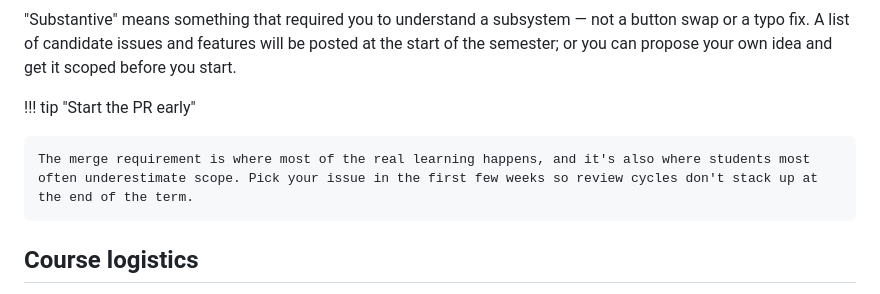
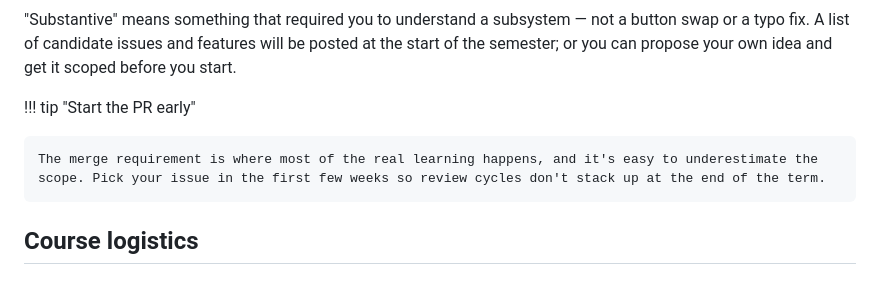
Before and after one commit to EthanMBoos/gtcloudrobotics.com, a Markdown page: docs/course-home.md, the part around the change. Drawn GitHub-style.

Commit message:
comment cleanup

```diff
--- a/docs/course-home.md
+++ b/docs/course-home.md
@@ -48,7 +48,7 @@ Land one pull request into the `main` branch of one of the active course reposit
 
 !!! tip "Start the PR early"
 
-    The merge requirement is where most of the real learning happens, and it's also where students most often underestimate scope. Pick your issue in the first few weeks so review cycles don't stack up at the end of the term.
+    The merge requirement is where most of the real learning happens, and it's easy to underestimate the scope. Pick your issue in the first few weeks so review cycles don't stack up at the end of the term.
 
 ## Course logistics
 
```
